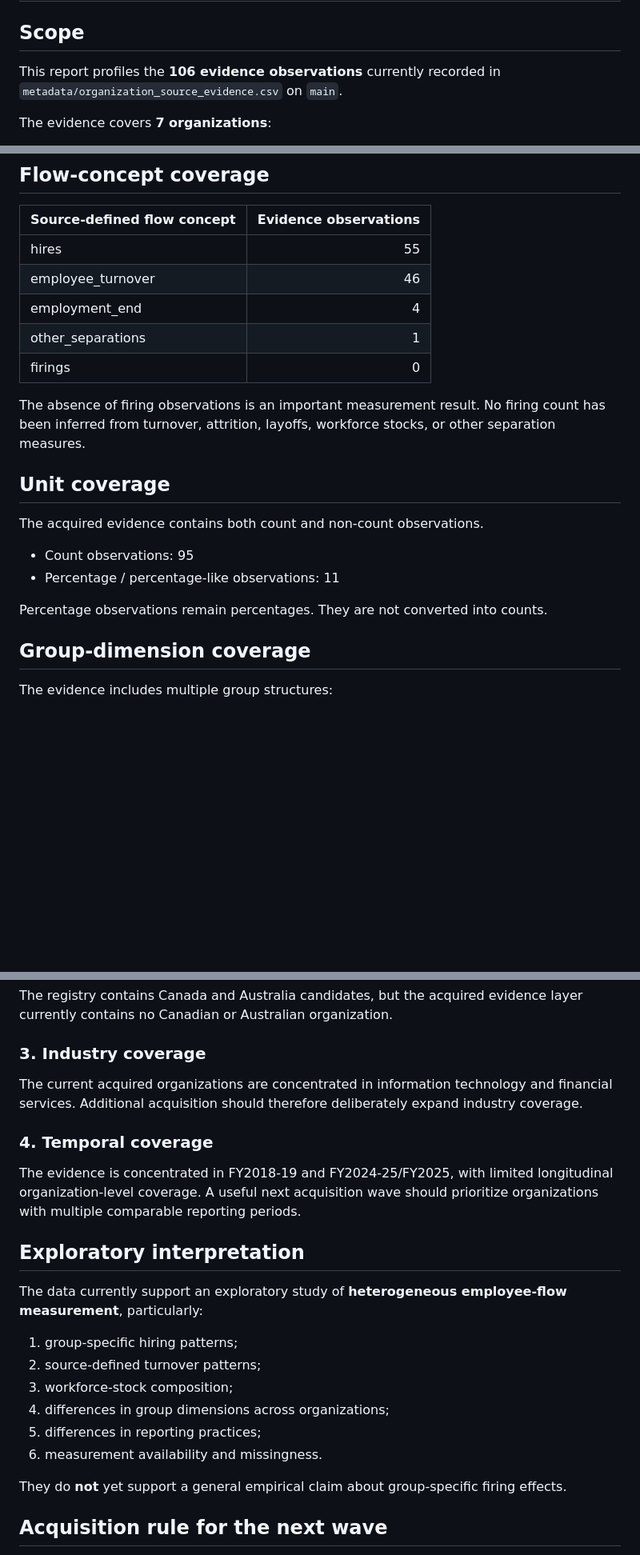
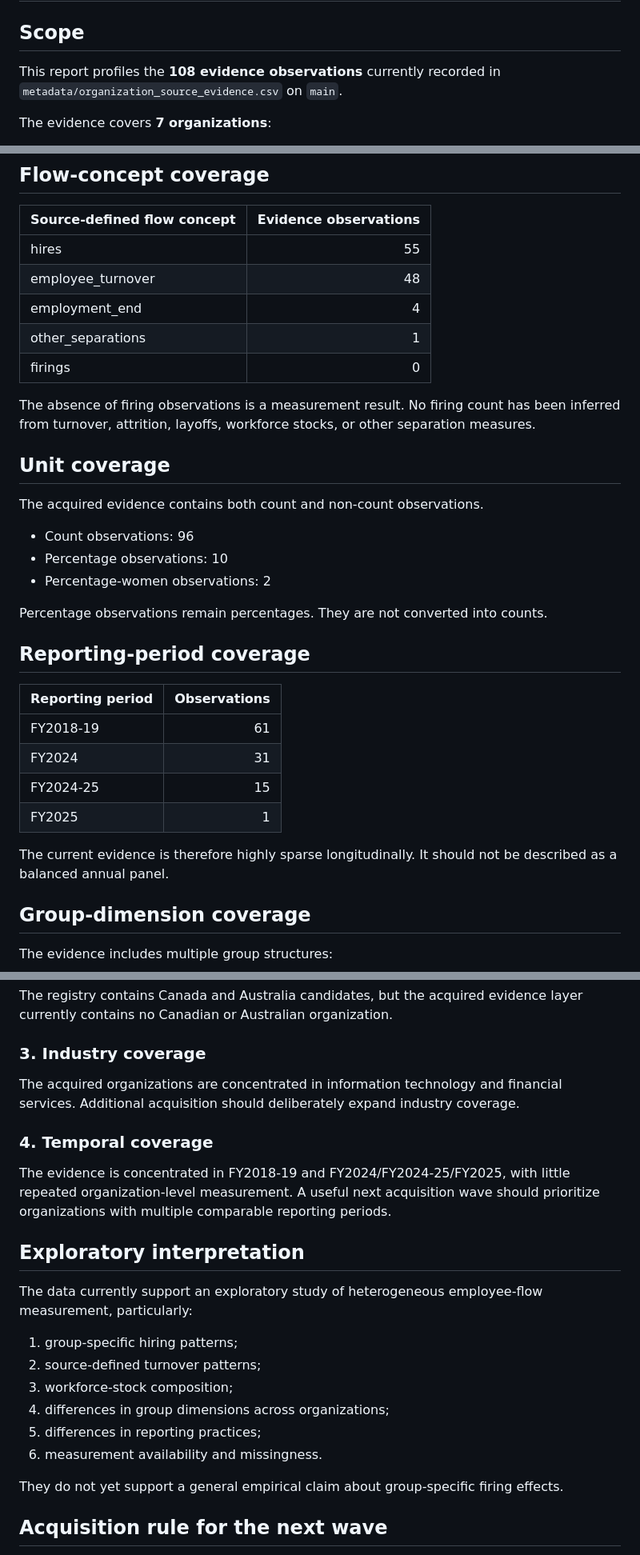
Before and after one commit to TheRealoliGARCH/HRProject, a Markdown page: docs/current_exploratory_coverage.md, 3 parts joined by grey strips. Shown at 80% size. Drawn GitHub-style; blank space fills up the shorter version.

Commit message:
Reconcile current exploratory coverage counts

```diff
--- a/docs/current_exploratory_coverage.md
+++ b/docs/current_exploratory_coverage.md
@@ -2,7 +2,7 @@
 
 ## Scope
 
-This report profiles the **106 evidence observations** currently recorded in `metadata/organization_source_evidence.csv` on `main`.
+This report profiles the **108 evidence observations** currently recorded in `metadata/organization_source_evidence.csv` on `main`.
 
 The evidence covers **7 organizations**:
 
@@ -17,21 +17,33 @@ All seven organizations are currently classified as **Secondary**. The report th
 | Source-defined flow concept | Evidence observations |
 | --- | ---: |
 | hires | 55 |
-| employee_turnover | 46 |
+| employee_turnover | 48 |
 | employment_end | 4 |
 | other_separations | 1 |
 | firings | 0 |
 
-The absence of firing observations is an important measurement result. No firing count has been inferred from turnover, attrition, layoffs, workforce stocks, or other separation measures.
+The absence of firing observations is a measurement result. No firing count has been inferred from turnover, attrition, layoffs, workforce stocks, or other separation measures.
 
 ## Unit coverage
 
 The acquired evidence contains both count and non-count observations.
 
-- Count observations: 95
-- Percentage / percentage-like observations: 11
+- Count observations: 96
+- Percentage observations: 10
+- Percentage-women observations: 2
 
 Percentage observations remain percentages. They are not converted into counts.
+
+## Reporting-period coverage
+
+| Reporting period | Observations |
+| --- | ---: |
+| FY2018-19 | 61 |
+| FY2024 | 31 |
+| FY2024-25 | 15 |
+| FY2025 | 1 |
+
+The current evidence is therefore highly sparse longitudinally. It should not be described as a balanced annual panel.
 
 ## Group-dimension coverage
 
@@ -75,15 +85,15 @@ The registry contains Canada and Australia candidates, but the acquired evidence
 
 ### 3. Industry coverage
 
-The current acquired organizations are concentrated in information technology and financial services. Additional acquisition should therefore deliberately expand industry coverage.
+The acquired organizations are concentrated in information technology and financial services. Additional acquisition should deliberately expand industry coverage.
 
 ### 4. Temporal coverage
 
-The evidence is concentrated in FY2018-19 and FY2024-25/FY2025, with limited longitudinal organization-level coverage. A useful next acquisition wave should prioritize organizations with multiple comparable reporting periods.
+The evidence is concentrated in FY2018-19 and FY2024/FY2024-25/FY2025, with little repeated organization-level measurement. A useful next acquisition wave should prioritize organizations with multiple comparable reporting periods.
 
 ## Exploratory interpretation
 
-The data currently support an exploratory study of **heterogeneous employee-flow measurement**, particularly:
+The data currently support an exploratory study of heterogeneous employee-flow measurement, particularly:
 
 1. group-specific hiring patterns;
 2. source-defined turnover patterns;
@@ -92,7 +102,7 @@ The data currently support an exploratory study of **heterogeneous employee-flow
 5. differences in reporting practices;
 6. measurement availability and missingness.
 
-They do **not** yet support a general empirical claim about group-specific firing effects.
+They do not yet support a general empirical claim about group-specific firing effects.
 
 ## Acquisition rule for the next wave
 
```
Also changed, not shown: other parts of docs/current_exploratory_coverage.md (+1 -3 lines).
